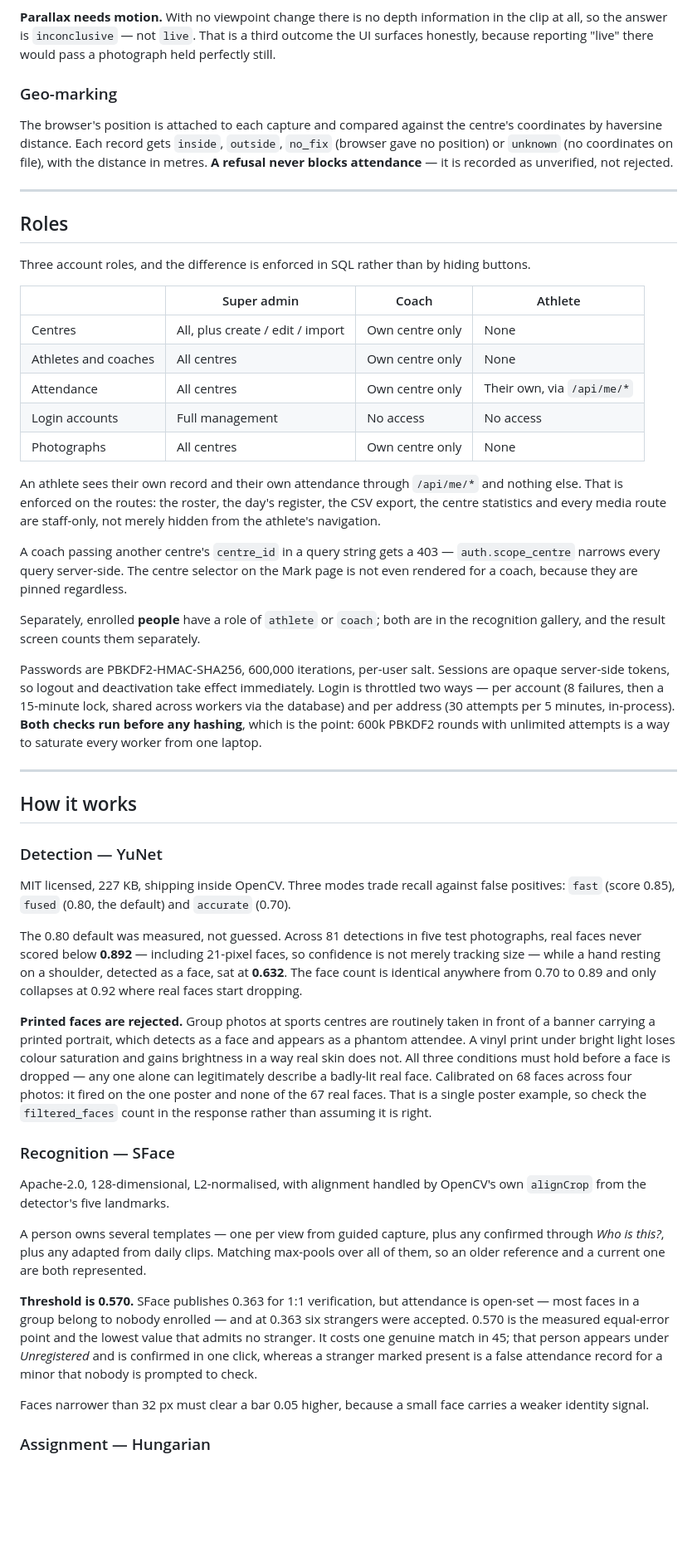
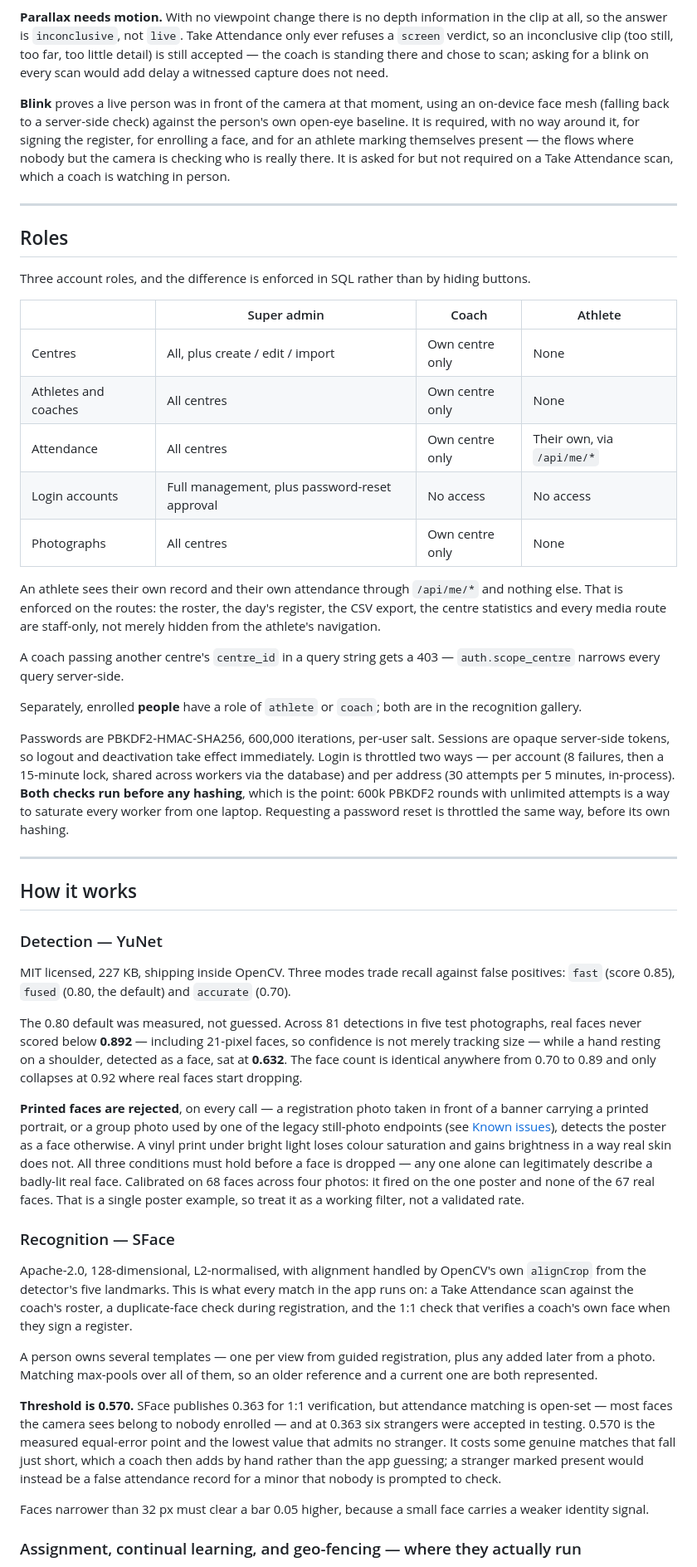
Before and after one commit to KheloIndiaAI/facemark, a Markdown page: README.md, the part around one of its changes. Shown at 83% size. Rendered like a GitHub page; blank space fills up the shorter version.

```diff
--- a/README.md
+++ b/README.md
@@ -113,16 +147,18 @@ not be described as such.
 
 **Parallax needs motion.** With no viewpoint change there is no depth
-information in the clip at all, so the answer is `inconclusive` — not `live`.
-That is a third outcome the UI surfaces honestly, because reporting "live" there
-would pass a photograph held perfectly still.
+information in the clip at all, so the answer is `inconclusive`, not `live`.
+Take Attendance only ever refuses a `screen` verdict, so an inconclusive clip
+(too still, too far, too little detail) is still accepted — the coach is
+standing there and chose to scan; asking for a blink on every scan would add
+delay a witnessed capture does not need.
 
-### Geo-marking
-
-The browser's position is attached to each capture and compared against the
-centre's coordinates by haversine distance. Each record gets `inside`,
-`outside`, `no_fix` (browser gave no position) or `unknown` (no coordinates on
-file), with the distance in metres. **A refusal never blocks attendance** — it
-is recorded as unverified, not rejected.
+**Blink** proves a live person was in front of the camera at that moment,
+using an on-device face mesh (falling back to a server-side check) against the
+person's own open-eye baseline. It is required, with no way around it, for
+signing the register, for enrolling a face, and for an athlete marking
+themselves present — the flows where nobody but the camera is checking who is
+really there. It is asked for but not required on a Take Attendance scan,
+which a coach is watching in person.
 
 ---
 
@@ -136,7 +172,7 @@ hiding buttons.
 | Centres | All, plus create / edit / import | Own centre only | None |
 | Athletes and coaches | All centres | Own centre only | None |
 | Attendance | All centres | Own centre only | Their own, via `/api/me/*` |
-| Login accounts | Full management | No access | No access |
+| Login accounts | Full management, plus password-reset approval | No access | No access |
 | Photographs | All centres | Own centre only | None |
 
 An athlete sees their own record and their own attendance through `/api/me/*`
@@ -145,11 +181,10 @@ register, the CSV export, the centre statistics and every media route are
 staff-only, not merely hidden from the athlete's navigation.
 
 A coach passing another centre's `centre_id` in a query string gets a 403 —
-`auth.scope_centre` narrows every query server-side. The centre selector on the
-Mark page is not even rendered for a coach, because they are pinned regardless.
+`auth.scope_centre` narrows every query server-side.
 
-Separately, enrolled **people** have a role of `athlete` or `coach`; both are in
-the recognition gallery, and the result screen counts them separately.
+Separately, enrolled **people** have a role of `athlete` or `coach`; both are
+in the recognition gallery.
 
 Passwords are PBKDF2-HMAC-SHA256, 600,000 iterations, per-user salt. Sessions
 are opaque server-side tokens, so logout and deactivation take effect
@@ -157,7 +192,8 @@ immediately. Login is throttled two ways — per account (8 failures, then a
 15-minute lock, shared across workers via the database) and per address (30
 attempts per 5 minutes, in-process). **Both checks run before any hashing**,
 which is the point: 600k PBKDF2 rounds with unlimited attempts is a way to
-saturate every worker from one laptop.
+saturate every worker from one laptop. Requesting a password reset is
+throttled the same way, before its own hashing.
 
 ---
 
@@ -175,36 +211,38 @@ so confidence is not merely tracking size — while a hand resting on a shoulder
 detected as a face, sat at **0.632**. The face count is identical anywhere from
 0.70 to 0.89 and only collapses at 0.92 where real faces start dropping.
 
-**Printed faces are rejected.** Group photos at sports centres are routinely
-taken in front of a banner carrying a printed portrait, which detects as a face
-and appears as a phantom attendee. A vinyl print under bright light loses colour
+**Printed faces are rejected**, on every call — a registration photo taken in
+front of a banner carrying a printed portrait, or a group photo used by one of
+the legacy still-photo endpoints (see [Known issues](#known-issues)), detects
+the poster as a face otherwise. A vinyl print under bright light loses colour
 saturation and gains brightness in a way real skin does not. All three
 conditions must hold before a face is dropped — any one alone can legitimately
 describe a badly-lit real face. Calibrated on 68 faces across four photos: it
 fired on the one poster and none of the 67 real faces. That is a single poster
-example, so check the `filtered_faces` count in the response rather than
-assuming it is right.
+example, so treat it as a working filter, not a validated rate.
 
 ### Recognition — SFace
 
 Apache-2.0, 128-dimensional, L2-normalised, with alignment handled by OpenCV's
-own `alignCrop` from the detector's five landmarks.
+own `alignCrop` from the detector's five landmarks. This is what every match
+in the app runs on: a Take Attendance scan against the coach's roster, a
+duplicate-face check during registration, and the 1:1 check that verifies a
+coach's own face when they sign a register.
 
-A person owns several templates — one per view from guided capture, plus any
-confirmed through *Who is this?*, plus any adapted from daily clips. Matching
-max-pools over all of them, so an older reference and a current one are both
-represented.
+A person owns several templates — one per view from guided registration, plus
+any added later from a photo. Matching max-pools over all of them, so an older
+reference and a current one are both represented.
 
 **Threshold is 0.570.** SFace publishes 0.363 for 1:1 verification, but
-attendance is open-set — most faces in a group belong to nobody enrolled — and
-at 0.363 six strangers were accepted. 0.570 is the measured equal-error point
-and the lowest value that admits no stranger. It costs one genuine match in 45;
-that person appears under *Unregistered* and is confirmed in one click, whereas
-a stranger marked present is a false attendance record for a minor that nobody
-is prompted to check.
+attendance matching is open-set — most faces the camera sees belong to nobody
+enrolled — and at 0.363 six strangers were accepted in testing. 0.570 is the
+measured equal-error point and the lowest value that admits no stranger. It
+costs some genuine matches that fall just short, which a coach then adds by
+hand rather than the app guessing; a stranger marked present would instead be
+a false attendance record for a minor that nobody is prompted to check.
 
 Faces narrower than 32 px must clear a bar 0.05 higher, because a small face
 carries a weaker identity signal.
 
-### Assignment — Hungarian
+### Assignment, continual learning, and geo-fencing — where they actually run
 
```
Also changed, not shown: other parts of README.md (+145 -101 lines).
